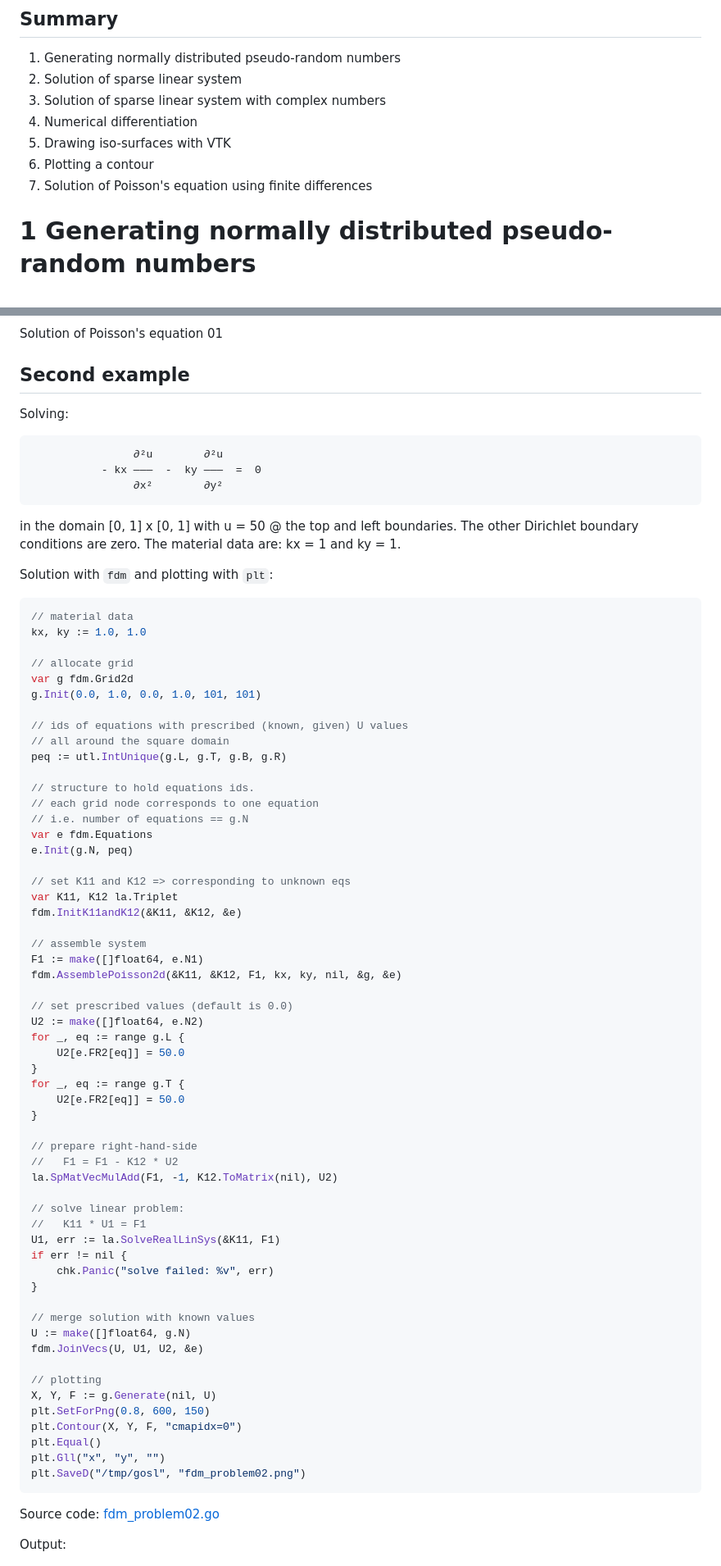
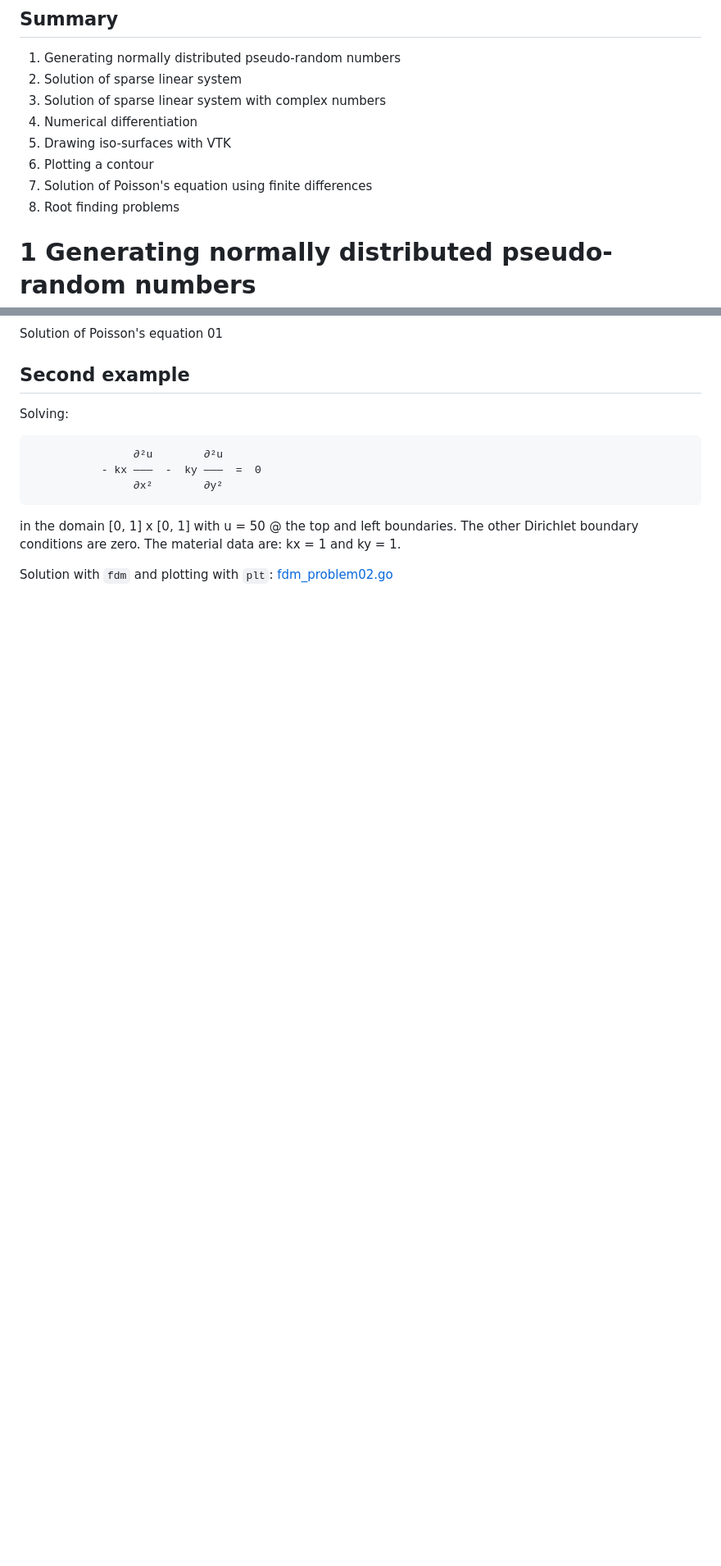
Before and after one commit to cpmech/gosl, a Markdown page: examples/README.md, 2 parts joined by grey strips. Shown: that part at 82% size. GitHub-like rendering; blank space fills up the shorter version.

````diff
--- a/examples/README.md
+++ b/examples/README.md
@@ -8,6 +8,7 @@
 5. Drawing iso-surfaces with VTK
 6. Plotting a contour
 7. Solution of Poisson's equation using finite differences
+8. Root finding problems
 
 # 1 Generating normally distributed pseudo-random numbers
 
@@ -398,70 +251,8 @@ Solving:
 in the domain [0, 1] x [0, 1] with u = 50 @ the top and left boundaries. The other Dirichlet
 boundary conditions are zero. The material data are: kx = 1 and ky = 1.
 
-Solution with `fdm` and plotting with `plt`:
+Solution with `fdm` and plotting with `plt`: <a href="fdm_problem02.go">fdm_problem02.go</a>
 
-```go
-// material data
-kx, ky := 1.0, 1.0
-
-// allocate grid
-var g fdm.Grid2d
-g.Init(0.0, 1.0, 0.0, 1.0, 101, 101)
-
-// ids of equations with prescribed (known, given) U values
-// all around the square domain
-peq := utl.IntUnique(g.L, g.T, g.B, g.R)
-
-// structure to hold equations ids.
-// each grid node corresponds to one equation
-// i.e. number of equations == g.N
-var e fdm.Equations
-e.Init(g.N, peq)
-
-// set K11 and K12 => corresponding to unknown eqs
-var K11, K12 la.Triplet
-fdm.InitK11andK12(&K11, &K12, &e)
-
-// assemble system
-F1 := make([]float64, e.N1)
-fdm.AssemblePoisson2d(&K11, &K12, F1, kx, ky, nil, &g, &e)
-
-// set prescribed values (default is 0.0)
-U2 := make([]float64, e.N2)
-for _, eq := range g.L {
-    U2[e.FR2[eq]] = 50.0
-}
-for _, eq := range g.T {
-    U2[e.FR2[eq]] = 50.0
-}
-
-// prepare right-hand-side
-//   F1 = F1 - K12 * U2
-la.SpMatVecMulAdd(F1, -1, K12.ToMatrix(nil), U2)
-
-// solve linear problem:
-//   K11 * U1 = F1
-U1, err := la.SolveRealLinSys(&K11, F1)
-if err != nil {
-    chk.Panic("solve failed: %v", err)
-}
-
-// merge solution with known values
-U := make([]float64, g.N)
-fdm.JoinVecs(U, U1, U2, &e)
-
-// plotting
-X, Y, F := g.Generate(nil, U)
-plt.SetForPng(0.8, 600, 150)
-plt.Contour(X, Y, F, "cmapidx=0")
-plt.Equal()
-plt.Gll("x", "y", "")
-plt.SaveD("/tmp/gosl", "fdm_problem02.png")
-```
-
-Source code: <a href="fdm_problem02.go">fdm_problem02.go</a>
-
-Output:
 <div id="container">
 <p><img src="figs/fdm_problem02.png" width="500"></p>
 Solution of Poisson's equation 02
````
Also changed, not shown: other parts of examples/README.md (+62 -150 lines), examples/figs/num_brent01.png (added), examples/figs/num_newton01.png (added), 3 other files.
